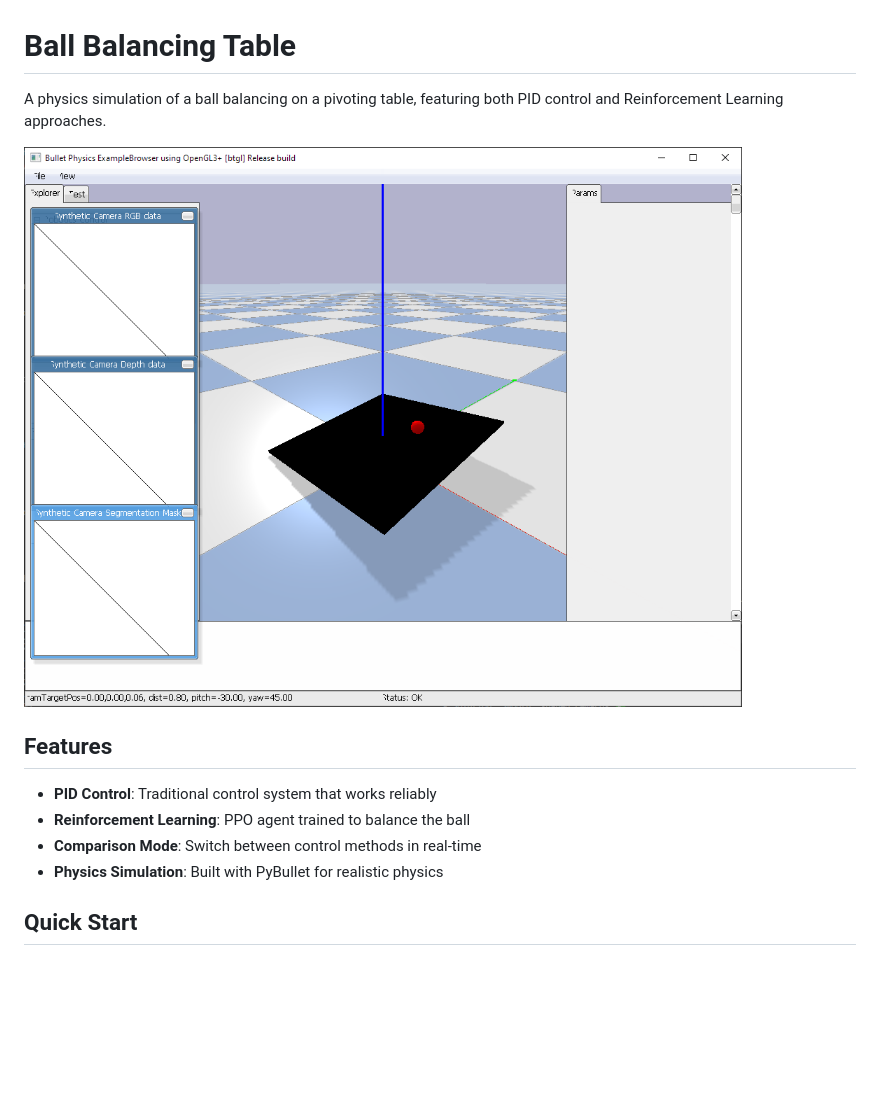
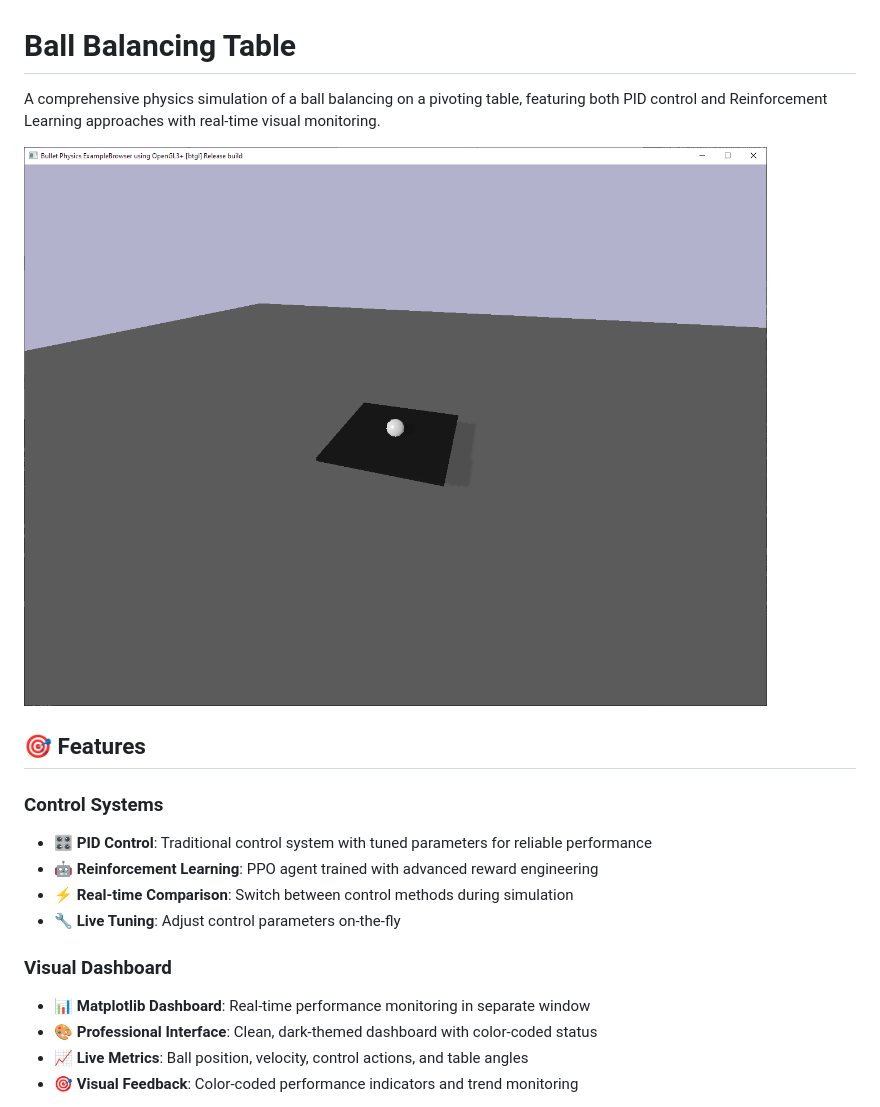
Before and after one commit to jorisgiltay/BallBalancingTable, a Markdown page: README.md, the part around the change printed below. GitHub-like rendering; pictures changed too: sim.png; blank space fills up the shorter version.

```diff
--- a/README.md
+++ b/README.md
@@ -1,4 +1,4 @@
 # Ball Balancing Table
 
-A physics simulation of a ball balancing on a pivoting table, featuring both PID control and Reinforcement Learning approaches.
+A comprehensive physics simulation of a ball balancing on a pivoting table, featuring both PID control and Reinforcement Learning approaches with real-time visual monitoring.
 
@@ -6,10 +6,15 @@ A physics simulation of a ball balancing on a pivoting table, featuring both PID
 
-## Features
+## 🎯 Features
 
-- **PID Control**: Traditional control system that works reliably
-- **Reinforcement Learning**: PPO agent trained to balance the ball
-- **Comparison Mode**: Switch between control methods in real-time
-- **Physics Simulation**: Built with PyBullet for realistic physics
+### Control Systems
+- **🎛️ PID Control**: Traditional control system with tuned parameters for reliable performance
+- **🤖 Reinforcement Learning**: PPO agent trained with advanced reward engineering
+- **⚡ Real-time Comparison**: Switch between control methods during simulation
+- **🔧 Live Tuning**: Adjust control parameters on-the-fly
 
-## Quick Start
+### Visual Dashboard
+- **📊 Matplotlib Dashboard**: Real-time performance monitoring in separate window
+- **🎨 Professional Interface**: Clean, dark-themed dashboard with color-coded status
+- **📈 Live Metrics**: Ball position, velocity, control actions, and table angles
+- **🎯 Visual Feedback**: Color-coded performance indicators and trend monitoring
 
```
Also changed, not shown: other parts of README.md (+146 -56 lines), matplotlib_PID.PNG (added), matplotlib_RL.PNG (added), 2 other files.
